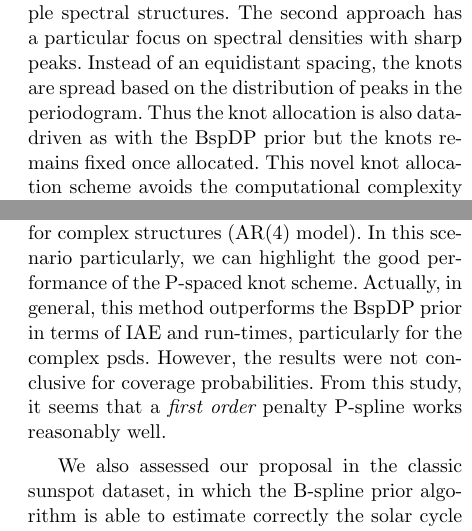
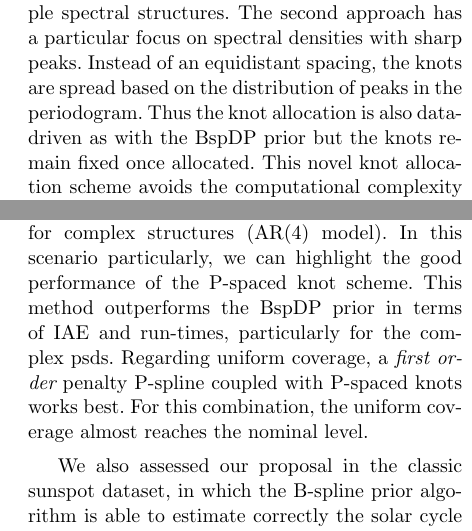
Before and after one commit to pmat747/pspline-draft, a LaTeX paper (pSplines.tex): two parts of the columns of pages 3 and 12 of 14, joined at a grey line, cut so that both start at the same text. Compiled offline with pdfLaTeX.

Commit message:
Renate edition

```diff
--- a/pSplines.tex
+++ b/pSplines.tex
@@ -83,7 +83,7 @@ Unlike the beta densities  which have global support on the interval [0,1], B-sp
 
 With the aim of reducing the computational cost of the BspDP prior approach,  we suggest to use the idea of P-splines \cite{Eilers:1996} that combine a large but fixed number of  B-splines with a simple difference penalty that controls the degree of  smoothness of the spectral density. P-splines, i.e.\  equally-spaced B-splines,  have been successfully implemented for frequentist nonparametric regression but to the best of our knowledge not yet for Bayesian spectral density estimation. We suggest
 two novel Bayesian  approaches in this paper, both based on the Whittle likelihood and on a mixture of B-spline densities. Both approaches fix the  number of B-spline densities.
-The first approach uses equally spaced knots with a P-spline prior which we define in Section III. We demonstrate that this approach yields significant savings in computational time without sacrificing accuracy over the BspDP prior approach for simple spectral structures.  The second approach has a particular  focus on spectral densities with sharp peaks. Instead of an equidistant spacing, the knots are spread based on the distribution of peaks in the periodogram. Thus the knot allocation is also data-driven as with the BspDP prior but the knots  remains fixed once
+The first approach uses equally spaced knots with a P-spline prior which we define in Section III. We demonstrate that this approach yields significant savings in computational time without sacrificing accuracy over the BspDP prior approach for simple spectral structures.  The second approach has a particular  focus on spectral densities with sharp peaks. Instead of an equidistant spacing, the knots are spread based on the distribution of peaks in the periodogram. Thus the knot allocation is also data-driven as with the BspDP prior but the knots  remain fixed once
 allocated. This novel knot allocation scheme avoids the computational complexity of the BspDP prior.  We show that with this knot allocation scheme, the estimates of spectral densities with spikes and abrupt changes improves significantly without an increase in computing time.
 
 
@@ -622,7 +622,8 @@ As shown by \cite{Edwards2018}, the BspDP prior outperforms the BDP prior in ter
 
 Although the P-spline prior is very similar to the B-spline prior as both are based on mixtures of B-spline distributions, there is quite a significant difference.  The latter works with a variable number and location of knots, which are driven by the data.  The P-spline prior assumes a fixed number of knots  with fixed locations, thus almost looks like a special case. However, the multivariate prior based on the difference penalty of the basis coefficients controls the smoothness of the spectral density, a feature that can't be achieved with a univariate Dirichlet process prior. Most importantly, fixing the number and location of knots reduces the computational effort significantly, without sacrificing accuracy as shown in the application section.  To deal with abrupt peaks in the psd, we propose to locate the knots according to the peaks detected via the periodogram.  This approach does not affect the computational time and improves the estimates dramatically. %This also indicates that the BspDP computation time could be reduced by the choice of P-spaced knots as initial values.
 
-In our simulation study, we showed that the equidistant knot scheme for the P-spline method works quite well in the case of simple spectral structures (AR(1) model).  However, its performance is surpassed by the P-spaced knot scheme for complex structures (AR(4) model).  In this scenario particularly, we can highlight the good performance of the P-spaced knot scheme.  Actually, in general, this method outperforms the BspDP prior in terms of IAE and run-times, particularly for the complex psds.  However, the results were not conclusive for coverage probabilities.  From this study, it seems that a {\em first order} penalty P-spline works reasonably well.
+In our simulation study, we showed that the equidistant knot scheme for the P-spline method works quite well in the case of simple spectral structures (AR(1) model).  However, its performance is surpassed by the P-spaced knot scheme for complex structures (AR(4) model).  In this scenario particularly, we can highlight the good performance of the P-spaced knot scheme. This method outperforms the BspDP prior in terms of IAE and run-times, particularly for the complex psds.    Regarding uniform coverage,  a {\em first order} penalty P-spline coupled with
+P-spaced knots works best. For this combination, the uniform coverage almost reaches the nominal level.
 
 %In our simulation study, we showed that, in general, the P-spline prior with P-spaced knots outperforms the BspDP prior in terms of IAE and run-times, particularly for the complex psd.  However, the results were not conclusive for coverage probabilities.  From this study, it seems that a {\em first order} penalty P-spline works reasonably well.
 
```
